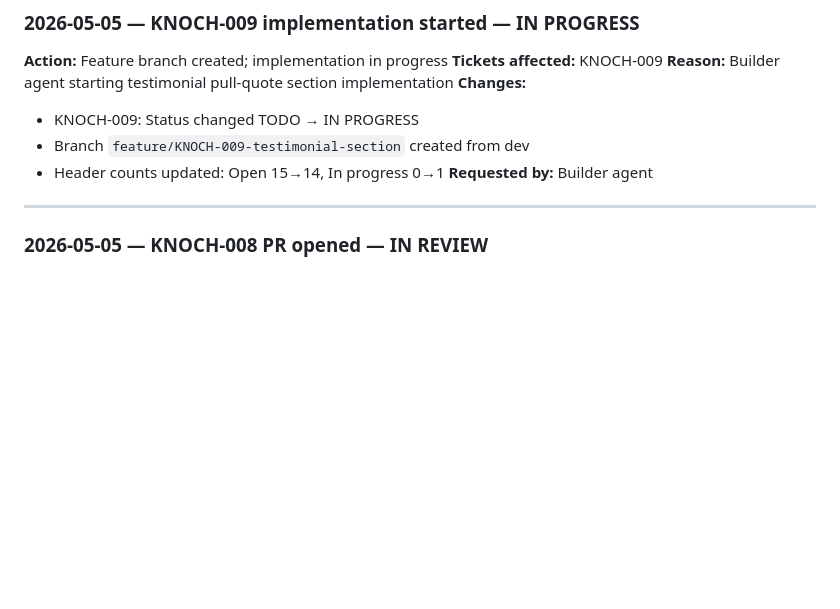
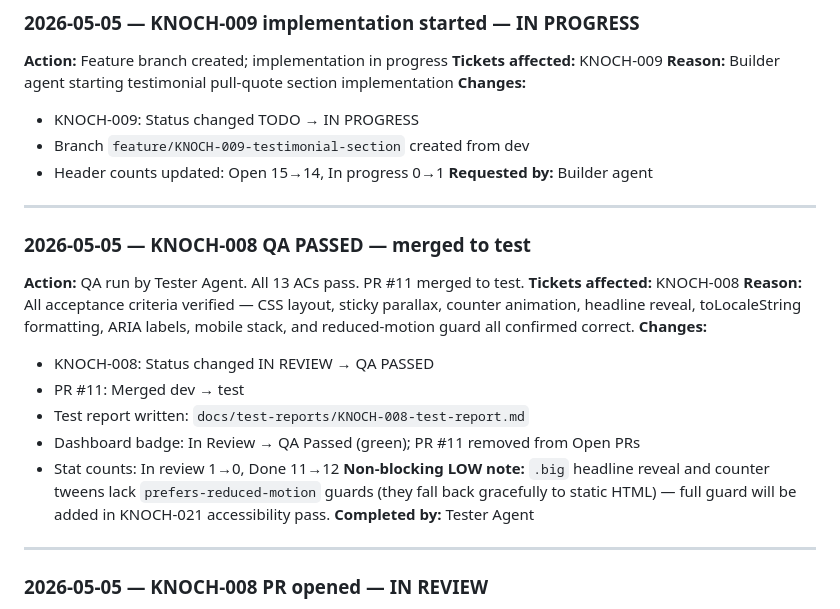
Before and after one commit to eayanwale/knochmedia, a Markdown page: docs/TICKET-SUMMARY.md, the part around the change. Drawn GitHub-style; blank space fills up the shorter version.

Commit message:
docs: add missing KNOCH-008 QA PASSED changelog entry to TICKET-SUMMARY
Tester agent updated the summary table and stat counts but did not write
the dated changelog entry for the QA PASSED result. Adding it now to keep
the audit trail complete.

Co-Authored-By: Claude Sonnet 4.6 <noreply@anthropic.com>

```diff
--- a/docs/TICKET-SUMMARY.md
+++ b/docs/TICKET-SUMMARY.md
@@ -240,6 +240,22 @@ All modifications to this document and ticket files are logged here. Tester agen
 - Branch `feature/KNOCH-009-testimonial-section` created from dev
 - Header counts updated: Open 15→14, In progress 0→1
 **Requested by:** Builder agent
+
+---
+
+### 2026-05-05 — KNOCH-008 QA PASSED — merged to test
+
+**Action:** QA run by Tester Agent. All 13 ACs pass. PR #11 merged to test.
+**Tickets affected:** KNOCH-008
+**Reason:** All acceptance criteria verified — CSS layout, sticky parallax, counter animation, headline reveal, toLocaleString formatting, ARIA labels, mobile stack, and reduced-motion guard all confirmed correct.
+**Changes:**
+- KNOCH-008: Status changed IN REVIEW → QA PASSED
+- PR #11: Merged dev → test
+- Test report written: `docs/test-reports/KNOCH-008-test-report.md`
+- Dashboard badge: In Review → QA Passed (green); PR #11 removed from Open PRs
+- Stat counts: In review 1→0, Done 11→12
+**Non-blocking LOW note:** `.big` headline reveal and counter tweens lack `prefers-reduced-motion` guards (they fall back gracefully to static HTML) — full guard will be added in KNOCH-021 accessibility pass.
+**Completed by:** Tester Agent
 
 ---
 
```
